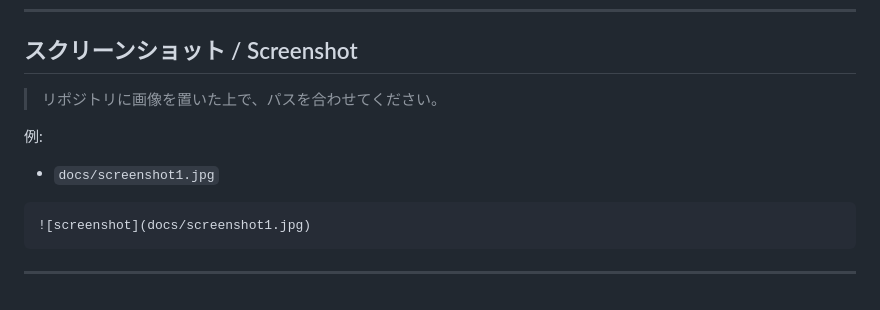
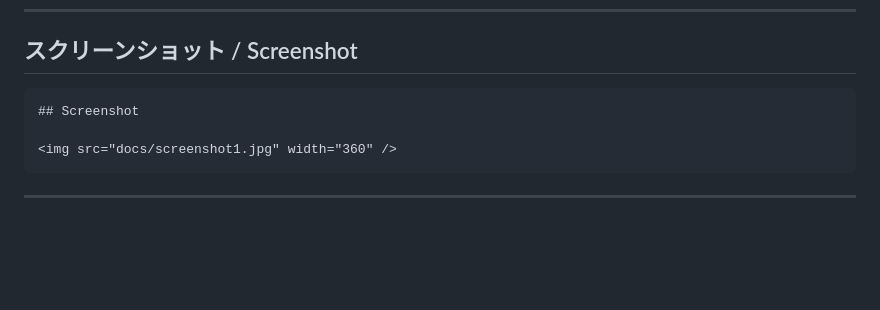
Before and after one commit to Masato-Nasu/Photo-Translator, a Markdown page: README.md, the part around the change. Drawn GitHub-style; blank space fills up the shorter version.

Commit message:
Refactor screenshot section in README.md
Updated screenshot section to use HTML for image display.

````diff
--- a/README.md
+++ b/README.md
@@ -90,13 +90,10 @@ iOS側に英語音声が入っていない／日本語音声が優先されて
 
 ## スクリーンショット / Screenshot
 
-> リポジトリに画像を置いた上で、パスを合わせてください。
+```md
+## Screenshot
 
-例:
-- `docs/screenshot1.jpg`
-
-```md
-![screenshot](docs/screenshot1.jpg)
+<img src="docs/screenshot1.jpg" width="360" />
 ```
 
 ---
````
